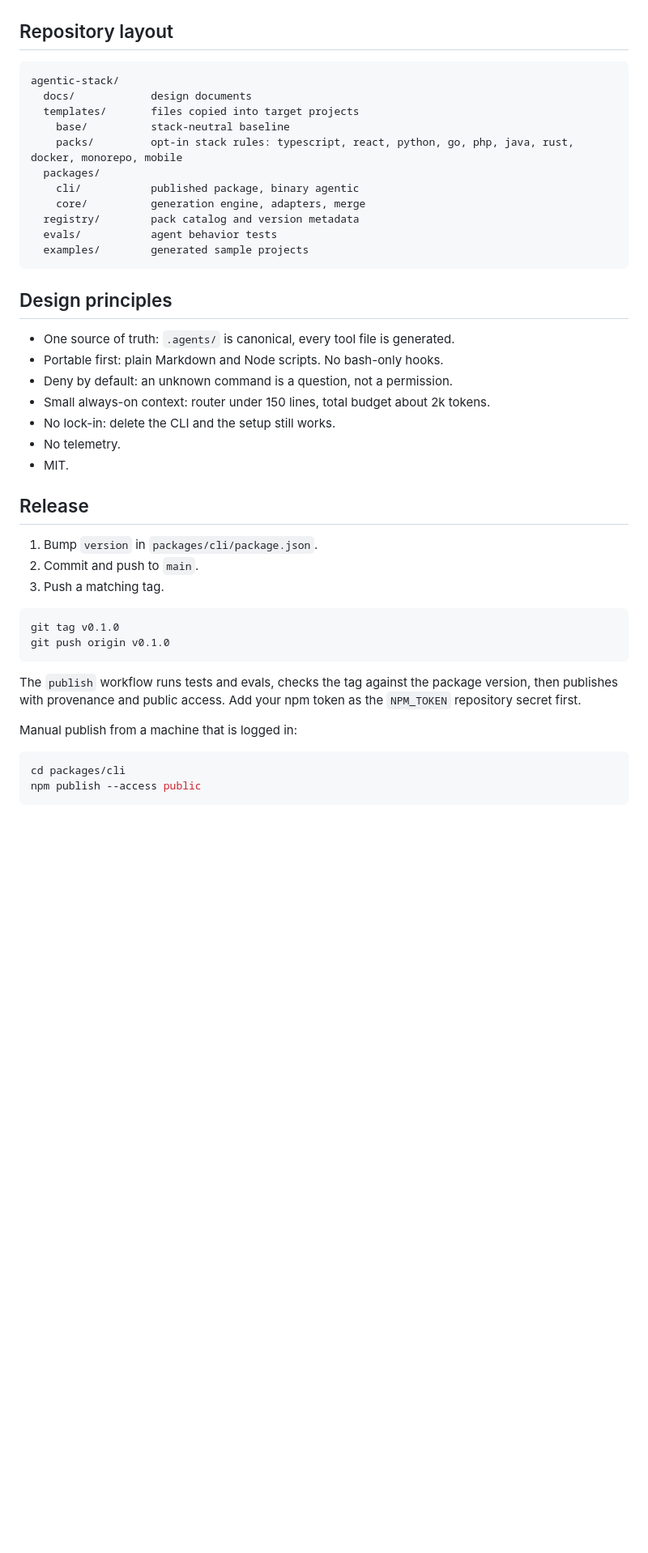
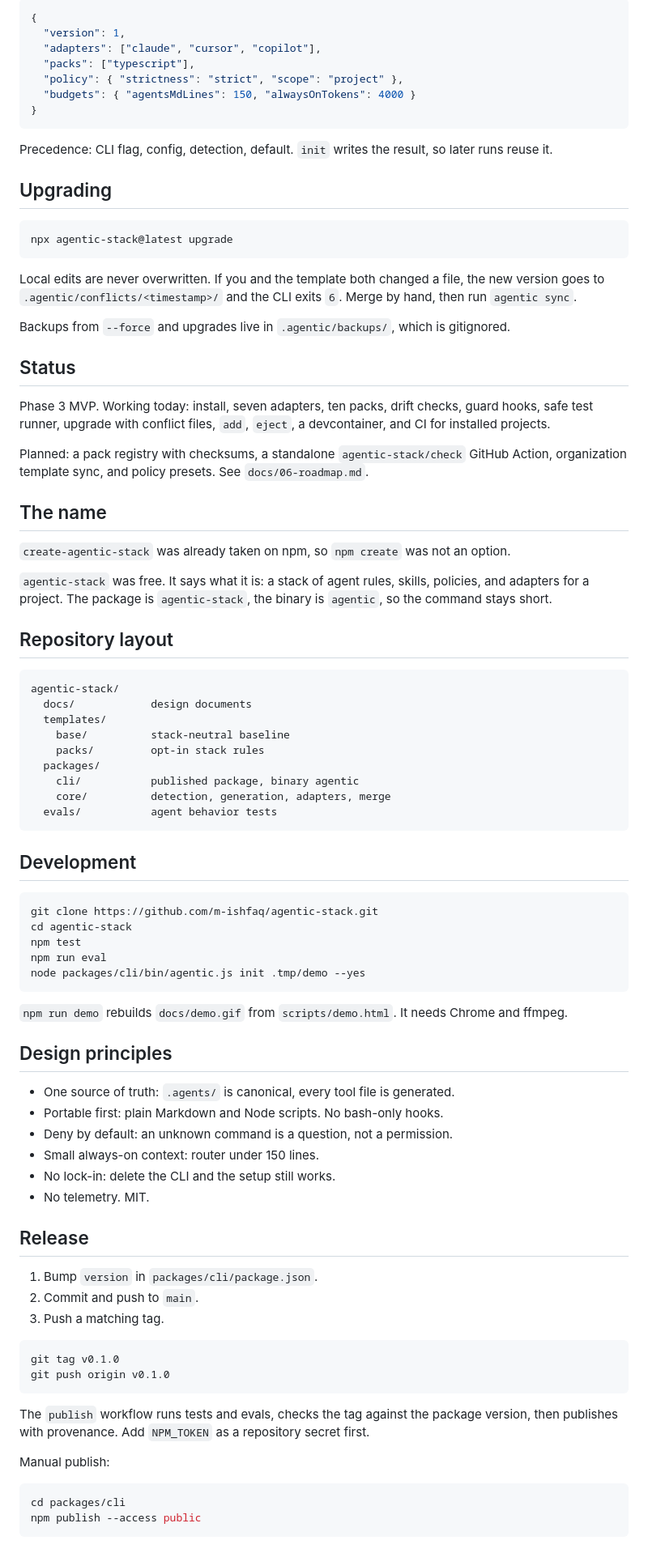
Before and after one commit to m-ishfaq/agentic-stack, a Markdown page: README.md, the part around one of its changes. Shown at 81% size. GitHub-like rendering; blank space fills up the shorter version.

````diff
--- a/README.md
+++ b/README.md
@@ -84,29 +143,71 @@ Full text: `docs/03-response-contract.md`.
+```json
+{
+  "version": 1,
+  "adapters": ["claude", "cursor", "copilot"],
+  "packs": ["typescript"],
+  "policy": { "strictness": "strict", "scope": "project" },
+  "budgets": { "agentsMdLines": 150, "alwaysOnTokens": 4000 }
+}
+```
+
+Precedence: CLI flag, config, detection, default. `init` writes the result, so later runs reuse it.
+
+## Upgrading
+
+```bash
+npx agentic-stack@latest upgrade
+```
+
+Local edits are never overwritten. If you and the template both changed a file, the new version goes to `.agentic/conflicts/<timestamp>/` and the CLI exits `6`. Merge by hand, then run `agentic sync`.
+
+Backups from `--force` and upgrades live in `.agentic/backups/`, which is gitignored.
+
+## Status
+
+Phase 3 MVP. Working today: install, seven adapters, ten packs, drift checks, guard hooks, safe test runner, upgrade with conflict files, `add`, `eject`, a devcontainer, and CI for installed projects.
+
+Planned: a pack registry with checksums, a standalone `agentic-stack/check` GitHub Action, organization template sync, and policy presets. See `docs/06-roadmap.md`.
+
+## The name
+
+`create-agentic-stack` was already taken on npm, so `npm create` was not an option.
+
+`agentic-stack` was free. It says what it is: a stack of agent rules, skills, policies, and adapters for a project. The package is `agentic-stack`, the binary is `agentic`, so the command stays short.
 
 ## Repository layout
 
 ```text
 agentic-stack/
   docs/            design documents
-  templates/       files copied into target projects
+  templates/
     base/          stack-neutral baseline
-    packs/         opt-in stack rules: typescript, react, python, go, php, java, rust, docker, monorepo, mobile
+    packs/         opt-in stack rules
   packages/
     cli/           published package, binary agentic
-    core/          generation engine, adapters, merge
-  registry/        pack catalog and version metadata
+    core/          detection, generation, adapters, merge
   evals/           agent behavior tests
-  examples/        generated sample projects
 ```
+
+## Development
+
+```bash
+git clone https://github.com/m-ishfaq/agentic-stack.git
+cd agentic-stack
+npm test
+npm run eval
+node packages/cli/bin/agentic.js init .tmp/demo --yes
+```
+
+`npm run demo` rebuilds `docs/demo.gif` from `scripts/demo.html`. It needs Chrome and ffmpeg.
 
 ## Design principles
 
 - One source of truth: `.agents/` is canonical, every tool file is generated.
 - Portable first: plain Markdown and Node scripts. No bash-only hooks.
 - Deny by default: an unknown command is a question, not a permission.
-- Small always-on context: router under 150 lines, total budget about 2k tokens.
+- Small always-on context: router under 150 lines.
 - No lock-in: delete the CLI and the setup still works.
-- No telemetry.
-- MIT.
+- No telemetry. MIT.
 
 ## Release
 
@@ -119,9 +220,9 @@ git tag v0.1.0
 git push origin v0.1.0
 ```
 
-The `publish` workflow runs tests and evals, checks the tag against the package version, then publishes with provenance and public access. Add your npm token as the `NPM_TOKEN` repository secret first.
+The `publish` workflow runs tests and evals, checks the tag against the package version, then publishes with provenance. Add `NPM_TOKEN` as a repository secret first.
 
-Manual publish from a machine that is logged in:
+Manual publish:
 
 ```bash
 cd packages/cli
````
Also changed, not shown: other parts of README.md (+115 -52 lines), docs/05-cli-and-upgrade.md (+25 -11 lines), docs/06-roadmap.md (+2 -2 lines), docs/demo.gif (added), 10 other files.
